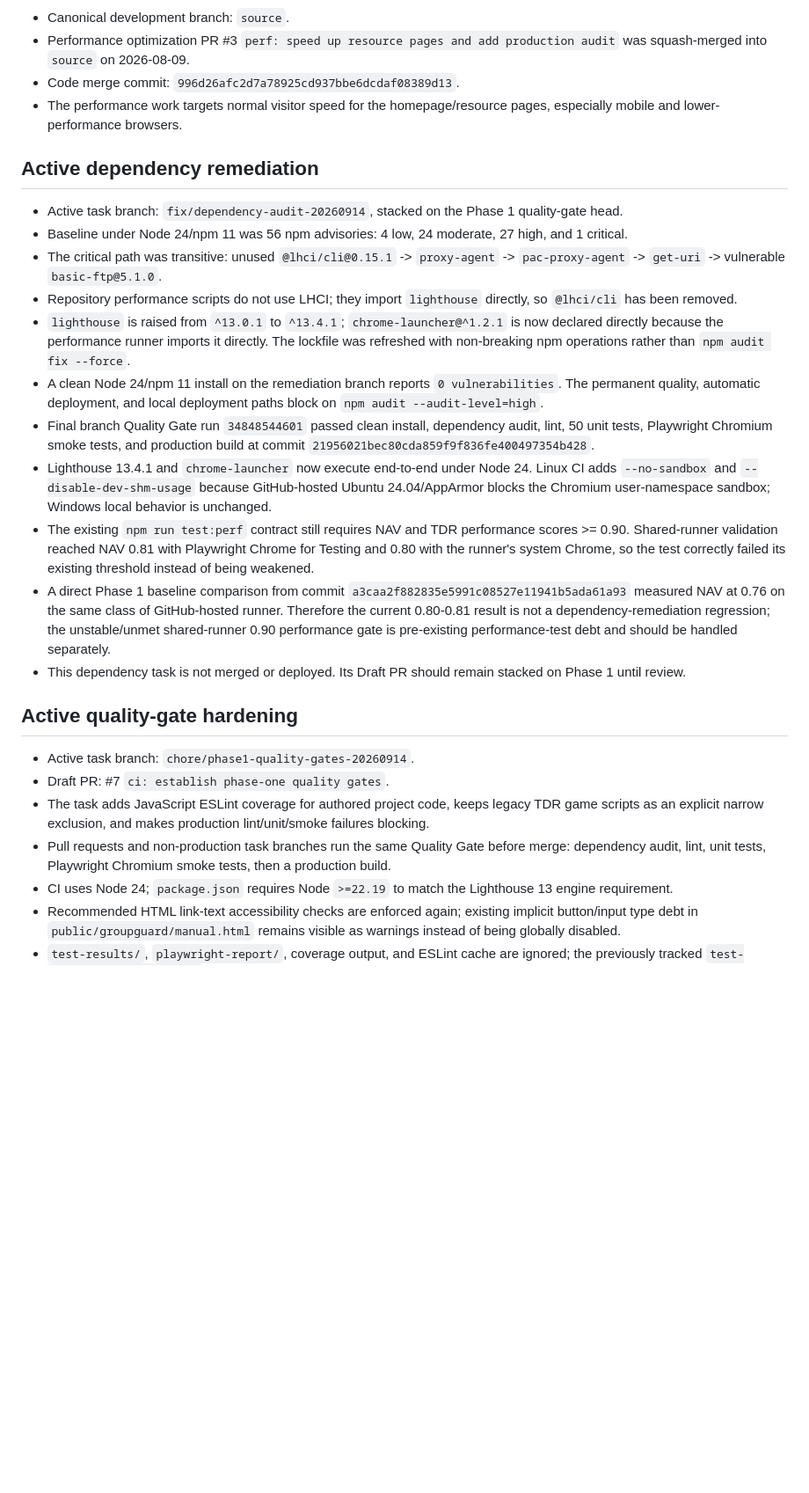
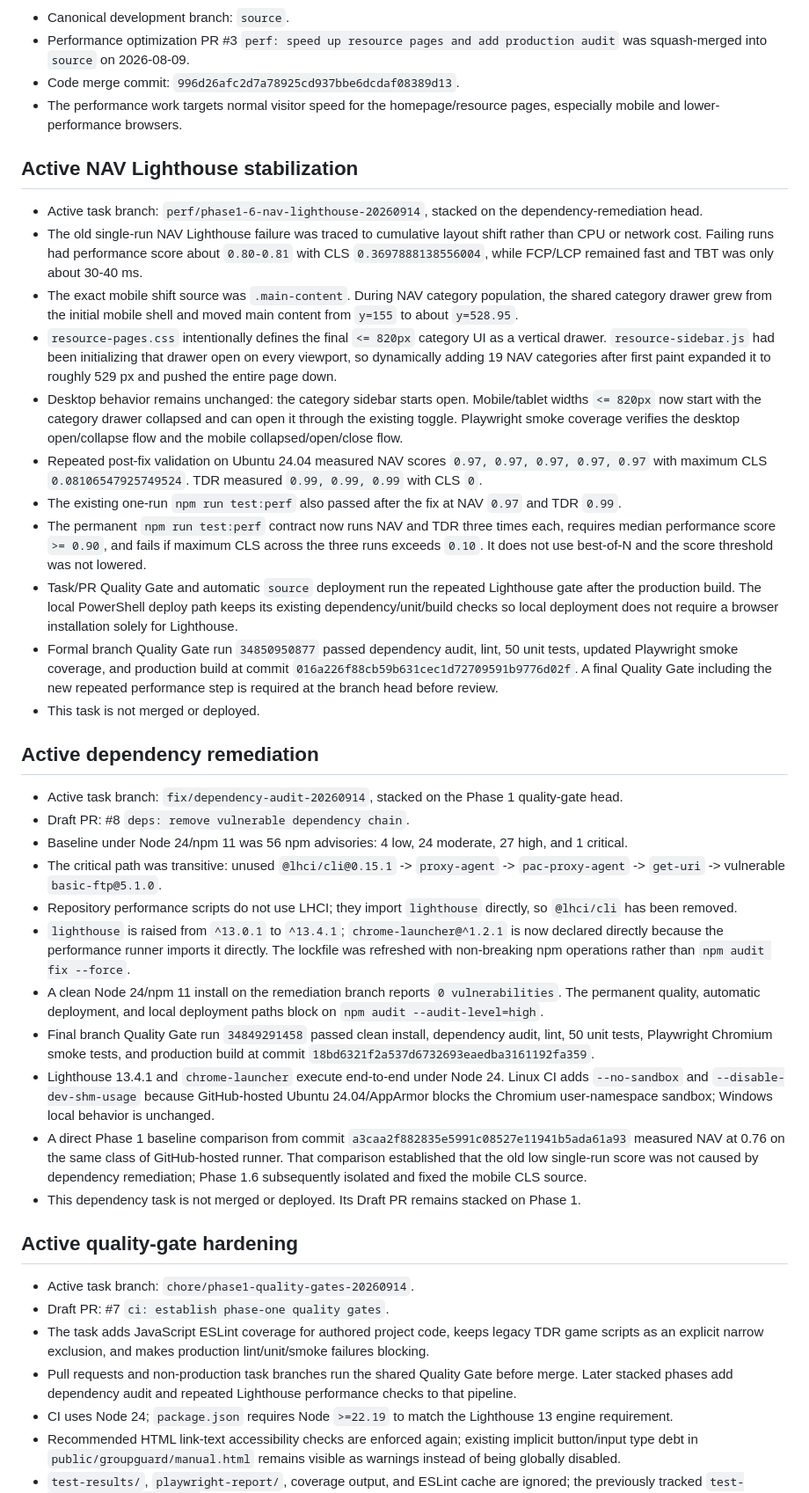
Before and after one commit to xianyumht-cmd/website, a Markdown page: docs/PROJECT_STATE.md, the part around the change. Shown at 88% size. Drawn GitHub-style; blank space fills up the shorter version.

Commit message:
docs: record nav lighthouse stabilization

```diff
--- a/docs/PROJECT_STATE.md
+++ b/docs/PROJECT_STATE.md
@@ -7,26 +7,40 @@
 - Code merge commit: `996d26afc2d7a78925cd937bbe6dcdaf08389d13`.
 - The performance work targets normal visitor speed for the homepage/resource pages, especially mobile and lower-performance browsers.
 
+## Active NAV Lighthouse stabilization
+
+- Active task branch: `perf/phase1-6-nav-lighthouse-20260914`, stacked on the dependency-remediation head.
+- The old single-run NAV Lighthouse failure was traced to cumulative layout shift rather than CPU or network cost. Failing runs had performance score about `0.80-0.81` with CLS `0.3697888138556004`, while FCP/LCP remained fast and TBT was only about 30-40 ms.
+- The exact mobile shift source was `.main-content`. During NAV category population, the shared category drawer grew from the initial mobile shell and moved main content from `y=155` to about `y=528.95`.
+- `resource-pages.css` intentionally defines the final `<= 820px` category UI as a vertical drawer. `resource-sidebar.js` had been initializing that drawer open on every viewport, so dynamically adding 19 NAV categories after first paint expanded it to roughly 529 px and pushed the entire page down.
+- Desktop behavior remains unchanged: the category sidebar starts open. Mobile/tablet widths `<= 820px` now start with the category drawer collapsed and can open it through the existing toggle. Playwright smoke coverage verifies the desktop open/collapse flow and the mobile collapsed/open/close flow.
+- Repeated post-fix validation on Ubuntu 24.04 measured NAV scores `0.97, 0.97, 0.97, 0.97, 0.97` with maximum CLS `0.08106547925749524`. TDR measured `0.99, 0.99, 0.99` with CLS `0`.
+- The existing one-run `npm run test:perf` also passed after the fix at NAV `0.97` and TDR `0.99`.
+- The permanent `npm run test:perf` contract now runs NAV and TDR three times each, requires median performance score `>= 0.90`, and fails if maximum CLS across the three runs exceeds `0.10`. It does not use best-of-N and the score threshold was not lowered.
+- Task/PR Quality Gate and automatic `source` deployment run the repeated Lighthouse gate after the production build. The local PowerShell deploy path keeps its existing dependency/unit/build checks so local deployment does not require a browser installation solely for Lighthouse.
+- Formal branch Quality Gate run `34850950877` passed dependency audit, lint, 50 unit tests, updated Playwright smoke coverage, and production build at commit `016a226f88cb59b631cec1d72709591b9776d02f`. A final Quality Gate including the new repeated performance step is required at the branch head before review.
+- This task is not merged or deployed.
+
 ## Active dependency remediation
 
 - Active task branch: `fix/dependency-audit-20260914`, stacked on the Phase 1 quality-gate head.
+- Draft PR: #8 `deps: remove vulnerable dependency chain`.
 - Baseline under Node 24/npm 11 was 56 npm advisories: 4 low, 24 moderate, 27 high, and 1 critical.
 - The critical path was transitive: unused `@lhci/cli@0.15.1` -> `proxy-agent` -> `pac-proxy-agent` -> `get-uri` -> vulnerable `basic-ftp@5.1.0`.
 - Repository performance scripts do not use LHCI; they import `lighthouse` directly, so `@lhci/cli` has been removed.
 - `lighthouse` is raised from `^13.0.1` to `^13.4.1`; `chrome-launcher@^1.2.1` is now declared directly because the performance runner imports it directly. The lockfile was refreshed with non-breaking npm operations rather than `npm audit fix --force`.
 - A clean Node 24/npm 11 install on the remediation branch reports `0 vulnerabilities`. The permanent quality, automatic deployment, and local deployment paths block on `npm audit --audit-level=high`.
-- Final branch Quality Gate run `34848544601` passed clean install, dependency audit, lint, 50 unit tests, Playwright Chromium smoke tests, and production build at commit `21956021bec80cda859f9f836fe400497354b428`.
-- Lighthouse 13.4.1 and `chrome-launcher` now execute end-to-end under Node 24. Linux CI adds `--no-sandbox` and `--disable-dev-shm-usage` because GitHub-hosted Ubuntu 24.04/AppArmor blocks the Chromium user-namespace sandbox; Windows local behavior is unchanged.
-- The existing `npm run test:perf` contract still requires NAV and TDR performance scores >= 0.90. Shared-runner validation reached NAV 0.81 with Playwright Chrome for Testing and 0.80 with the runner's system Chrome, so the test correctly failed its existing threshold instead of being weakened.
-- A direct Phase 1 baseline comparison from commit `a3caa2f882835e5991c08527e11941b5ada61a93` measured NAV at 0.76 on the same class of GitHub-hosted runner. Therefore the current 0.80-0.81 result is not a dependency-remediation regression; the unstable/unmet shared-runner 0.90 performance gate is pre-existing performance-test debt and should be handled separately.
-- This dependency task is not merged or deployed. Its Draft PR should remain stacked on Phase 1 until review.
+- Final branch Quality Gate run `34849291458` passed clean install, dependency audit, lint, 50 unit tests, Playwright Chromium smoke tests, and production build at commit `18bd6321f2a537d6732693eaedba3161192fa359`.
+- Lighthouse 13.4.1 and `chrome-launcher` execute end-to-end under Node 24. Linux CI adds `--no-sandbox` and `--disable-dev-shm-usage` because GitHub-hosted Ubuntu 24.04/AppArmor blocks the Chromium user-namespace sandbox; Windows local behavior is unchanged.
+- A direct Phase 1 baseline comparison from commit `a3caa2f882835e5991c08527e11941b5ada61a93` measured NAV at 0.76 on the same class of GitHub-hosted runner. That comparison established that the old low single-run score was not caused by dependency remediation; Phase 1.6 subsequently isolated and fixed the mobile CLS source.
+- This dependency task is not merged or deployed. Its Draft PR remains stacked on Phase 1.
 
 ## Active quality-gate hardening
 
 - Active task branch: `chore/phase1-quality-gates-20260914`.
 - Draft PR: #7 `ci: establish phase-one quality gates`.
 - The task adds JavaScript ESLint coverage for authored project code, keeps legacy TDR game scripts as an explicit narrow exclusion, and makes production lint/unit/smoke failures blocking.
-- Pull requests and non-production task branches run the same Quality Gate before merge: dependency audit, lint, unit tests, Playwright Chromium smoke tests, then a production build.
+- Pull requests and non-production task branches run the shared Quality Gate before merge. Later stacked phases add dependency audit and repeated Lighthouse performance checks to that pipeline.
 - CI uses Node 24; `package.json` requires Node `>=22.19` to match the Lighthouse 13 engine requirement.
 - Recommended HTML link-text accessibility checks are enforced again; existing implicit button/input type debt in `public/groupguard/manual.html` remains visible as warnings instead of being globally disabled.
 - `test-results/`, `playwright-report/`, coverage output, and ESLint cache are ignored; the previously tracked `test-results/.last-run.json` is removed on the task branch.
```
